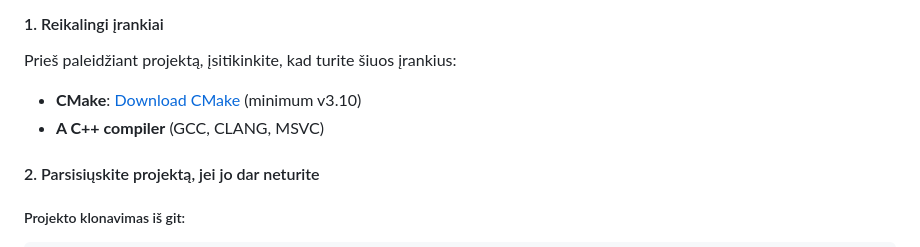
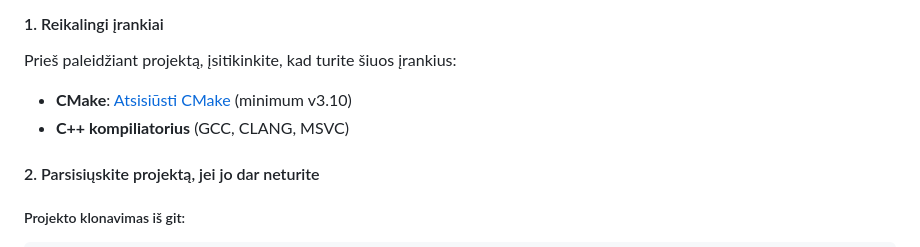
Before and after one commit to nupustas/OOP2, a Markdown page: README.md, the part around the change. Rendered like a GitHub page.

```diff
--- a/README.md
+++ b/README.md
@@ -6,8 +6,8 @@
 
 #### 1. Reikalingi įrankiai
 Prieš paleidžiant projektą, įsitikinkite, kad turite šiuos įrankius:
-- **CMake**: [Download CMake](https://cmake.org/download/) (minimum v3.10)
-- **A C++ compiler** (GCC, CLANG, MSVC)
+- **CMake**: [Atsisiūsti CMake](https://cmake.org/download/) (minimum v3.10)
+- **C++ kompiliatorius** (GCC, CLANG, MSVC)
 
 #### 2. Parsisiųskite projektą, jei jo dar neturite
 ##### Projekto klonavimas iš git:
```
